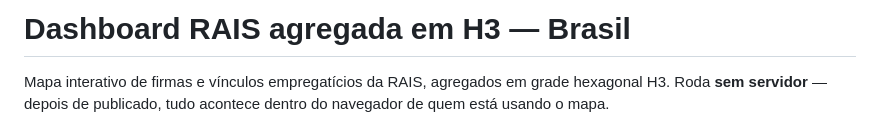
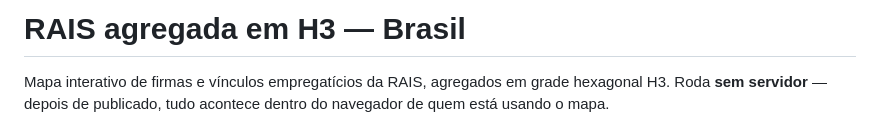
Before and after one commit to pedrossantos777/pedrossantos777.github.io, a Markdown page: README.md, the part around the change. Drawn GitHub-style.

Commit message:
Update project title in README.md

```diff
--- a/README.md
+++ b/README.md
@@ -1,4 +1,4 @@
-# Dashboard RAIS agregada em H3 — Brasil
+# RAIS agregada em H3 — Brasil
 
 Mapa interativo de firmas e vínculos empregatícios da RAIS, agregados
 em grade hexagonal H3. Roda **sem servidor** — depois de publicado,
```
